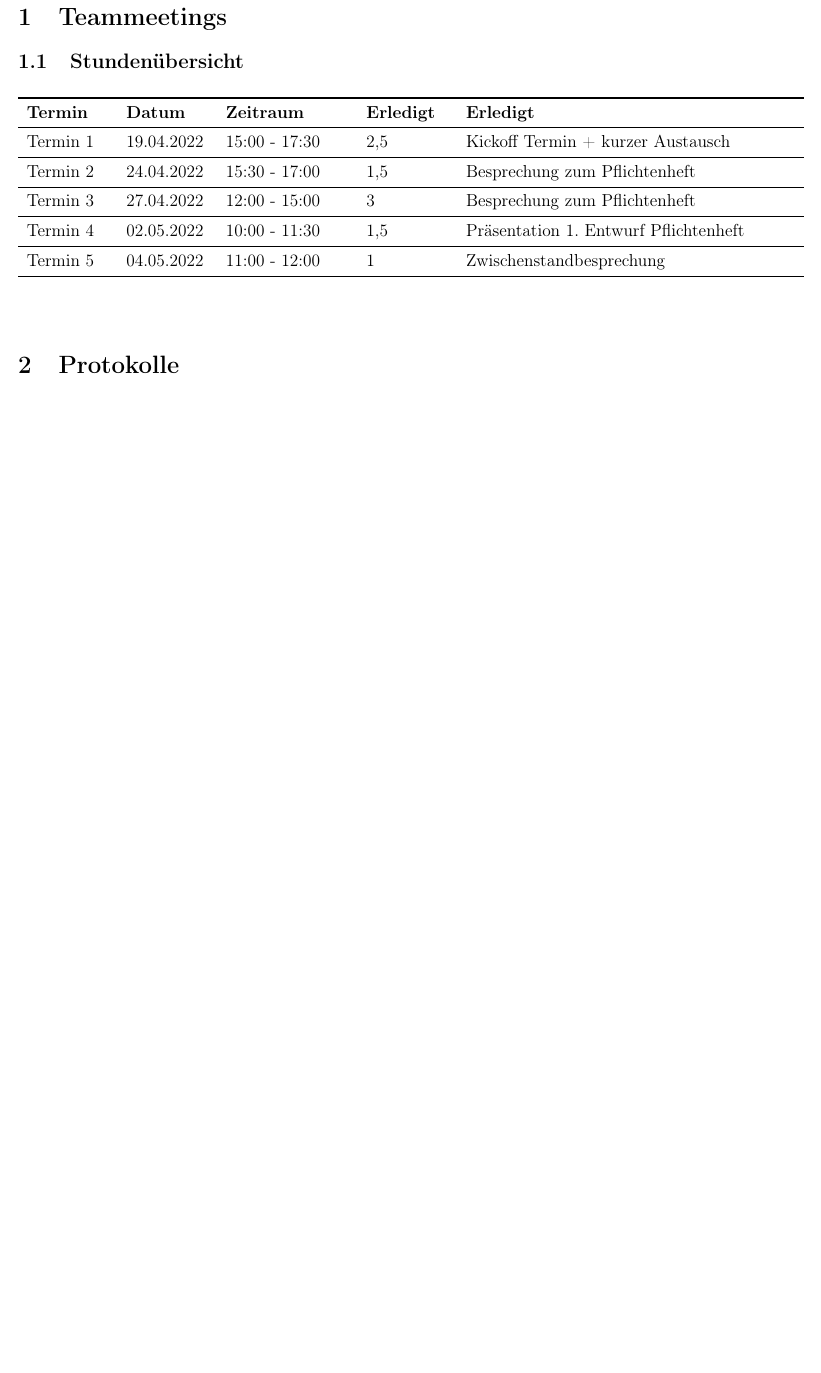
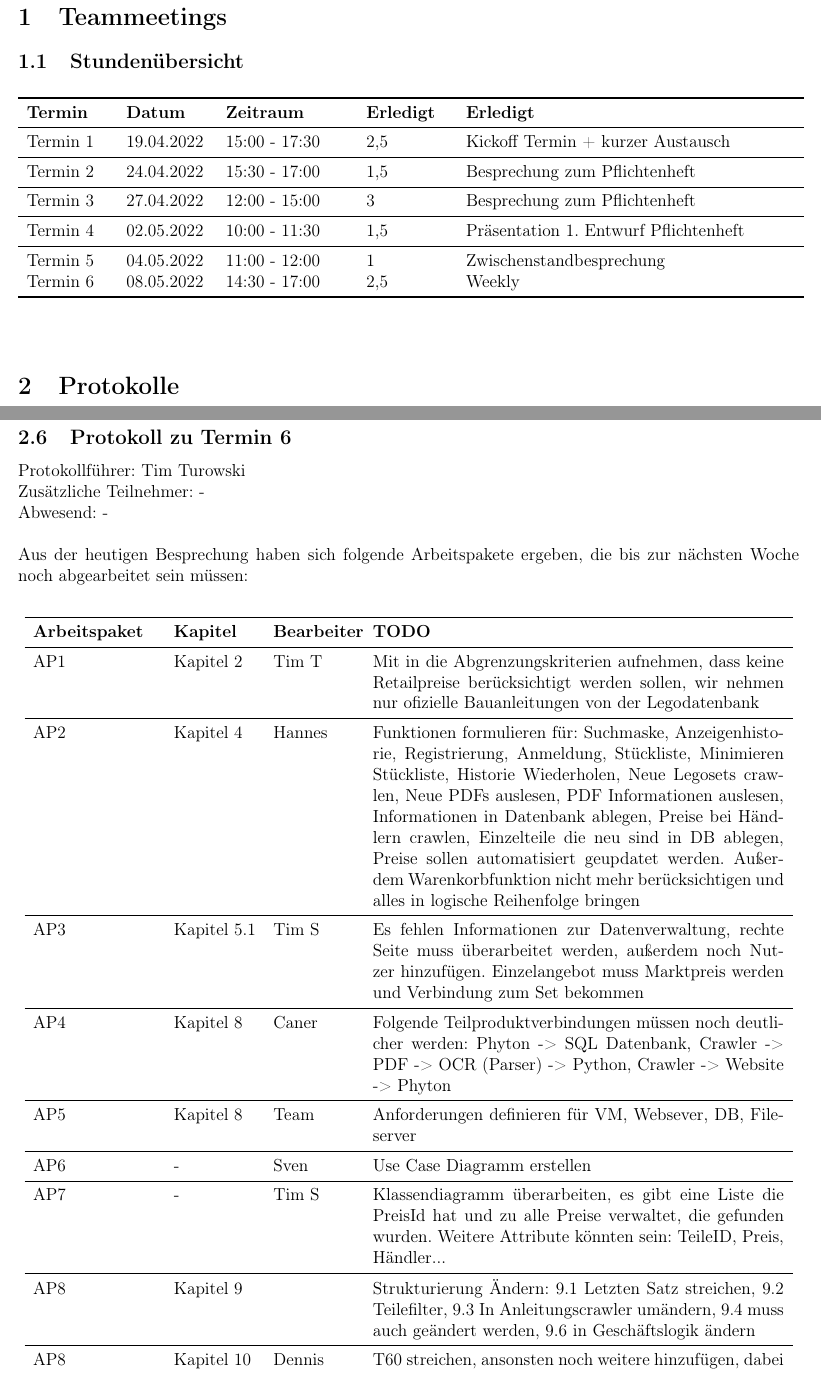
Before and after one commit to TimTurowski/LEGO-GCT, a LaTeX document (documents/protokolle/protokolle.tex, which reads documents/protokolle/stundenprotokolle/teammeetings.tex): part of page 1 of 9 before the commit and two parts of pages 1 and 4 of 10 after it, the two joined at a grey line, cut so that both start at the same text, the shorter picture padded with empty space. Compiled offline with pdfLaTeX.

Commit message:
Protokoll von heutigen Teammeeting eingefügt
Arbeitspakete für letzten Sprint aus dem heutigen Team-Meeting mit aufgenommen

```diff
--- a/documents/protokolle/stundenprotokolle/teammeetings.tex
+++ b/documents/protokolle/stundenprotokolle/teammeetings.tex
@@ -15,6 +15,7 @@
 				Termin 3 & 27.04.2022 & 12:00 - 15:00 & 3 & Besprechung zum Pflichtenheft \\ \midrule
 				Termin 4 & 02.05.2022 & 10:00 - 11:30 & 1,5 & Präsentation 1. Entwurf Pflichtenheft \\ \midrule
 				Termin 5 & 04.05.2022 & 11:00 - 12:00 & 1 & Zwischenstandbesprechung \\
+				Termin 6 & 08.05.2022 & 14:30 - 17:00 & 2,5 & Weekly\\
             \bottomrule
     \end{longtable}
 \end{flushleft}
@@ -116,3 +117,34 @@ Abwesend: - \newline \newline
   - In Punkt 2.9 erstellte Grafiken sollen überarbeitet werden \newline
   - Es wurde besprochen das wir uns damit befassen die Google Authentifizierung mit einzubauen \newline
   - Testfälle sollen erst nach den Produktfunktionen definiert werden \newline
+
+\newpage
+
+\subsection{Protokoll zu Termin 6}
+Protokollführer: Tim Turowski \newline
+Zusätzliche Teilnehmer: - \newline
+Abwesend: - \newline \newline
+Aus der heutigen Besprechung haben sich folgende Arbeitspakete ergeben, die bis zur nächsten Woche noch abgearbeitet sein müssen:
+\begin{flushleft}
+	\begin{longtable}{p{3cm}p{2cm}p{2cm}p{10cm}}
+		%% Tabellenkopf
+		\toprule
+		\textbf{Arbeitspaket} & \textbf{Kapitel} & \textbf{Bearbeiter} & \textbf{TODO}\\
+		\midrule\endfirsthead
+		\toprule
+		\textbf{Arbeitspaket} & \textbf{Kapitel} & \textbf{Bearbeiter} & \textbf{TODO}\\
+\midrule\endfirsthead
+		%% Tabelleninhalte
+		AP1 & Kapitel 2 &  Tim T & Mit in die Abgrenzungskriterien aufnehmen, dass keine Retailpreise berücksichtigt werden sollen, wir nehmen nur ofizielle Bauanleitungen von der Legodatenbank \\ \midrule
+		AP2& Kapitel 4 &  Hannes & Funktionen formulieren für: Suchmaske, Anzeigenhistorie, Registrierung, Anmeldung, Stückliste, Minimieren Stückliste, Historie Wiederholen, Neue Legosets crawlen, Neue PDFs auslesen, PDF Informationen auslesen, Informationen in Datenbank ablegen, Preise bei Händlern crawlen, Einzelteile die neu sind in DB ablegen, Preise sollen automatisiert geupdatet werden. Außerdem Warenkorbfunktion nicht mehr berücksichtigen und alles in logische Reihenfolge bringen\\ \midrule
+		AP3 & Kapitel 5.1 &  Tim S & Es fehlen Informationen zur Datenverwaltung, rechte Seite muss überarbeitet werden, außerdem noch Nutzer hinzufügen. Einzelangebot muss Marktpreis werden und Verbindung zum Set bekommen \\ \midrule
+		AP4 & Kapitel 8 & Caner & Folgende Teilproduktverbindungen müssen noch deutlicher werden: Phyton -> SQL Datenbank, Crawler -> PDF -> OCR (Parser) -> Python, Crawler -> Website -> Phyton  \\ \midrule
+		AP5 & Kapitel 8 &  Team &  Anforderungen definieren für VM, Websever, DB, Fileserver \\ \midrule
+		AP6 & - &  Sven &  Use Case Diagramm erstellen \\ \midrule
+		AP7 & - & Tim S &  Klassendiagramm überarbeiten, es gibt eine Liste die PreisId hat und zu alle Preise verwaltet, die gefunden wurden. Weitere Attribute könnten sein: TeileID, Preis, Händler...\\ \midrule
+		AP8 & Kapitel 9 &  & Strukturierung Ändern: 9.1 Letzten Satz streichen, 9.2 Teilefilter, 9.3 In Anleitungscrawler umändern, 9.4 muss auch geändert werden, 9.6 in Geschäftslogik ändern \\ \midrule
+		AP8 & Kapitel 10 & Dennis &  T60 streichen, ansonsten noch weitere hinzufügen, dabei mit Hannes absprechen und an AP2 orientieren \\
+		\bottomrule
+	\end{longtable}
+\end{flushleft}
+In naher Zukunft müssen wir unsere Stundenkontigente außerdem noch auf die 25 Wochen aufteilen.
```
Also changed, not shown: documents/protokolle/protokolle.pdf, 3 other files.
